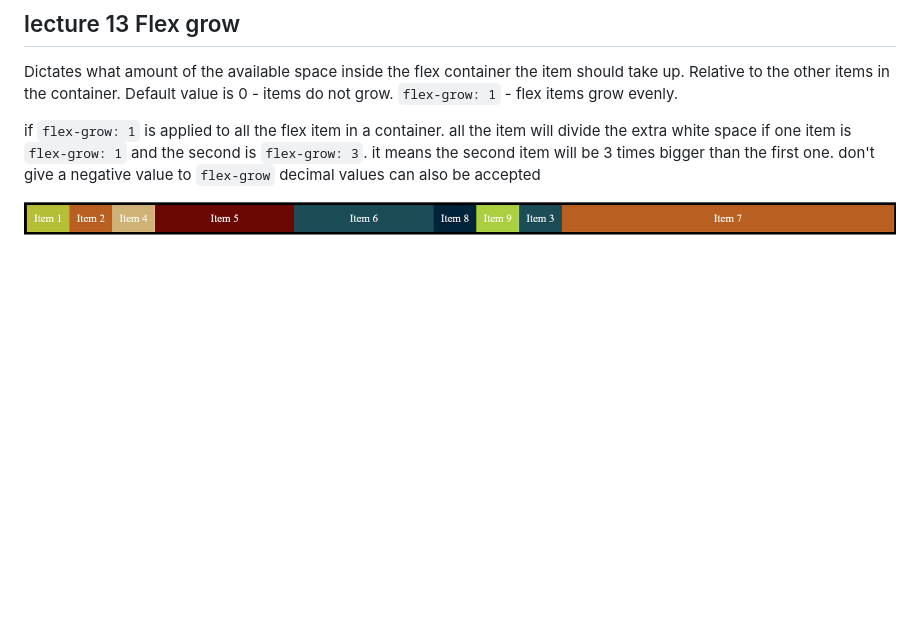
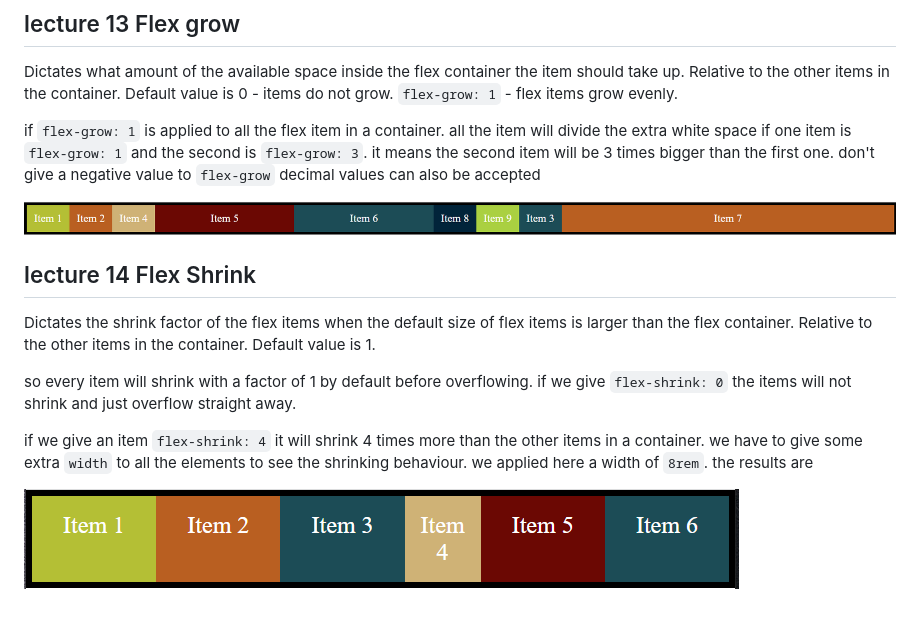
Before and after one commit to aamir9138/css_flexbox_tutorial_vishwas, a Markdown page: README.md, the part around the change. Drawn GitHub-style; pictures changed too: pictures/flex_shrink.PNG (added); blank space fills up the shorter version.

Commit message:
lecture 14 Flex Shrink

```diff
--- a/README.md
+++ b/README.md
@@ -313,3 +313,16 @@ don't give a negative value to `flex-grow`
 decimal values can also be accepted
 
 ![flex grow](./pictures/flex-grow.PNG)
+
+## lecture 14 Flex Shrink
+
+Dictates the shrink factor of the flex items when the default size of flex items is larger than the flex container.
+Relative to the other items in the container.
+Default value is 1.
+
+so every item will shrink with a factor of 1 by default before overflowing. if we give `flex-shrink: 0` the items will not shrink and just overflow straight away.
+
+if we give an item `flex-shrink: 4` it will shrink 4 times more than the other items in a container. we have to give some extra `width` to all the elements to see the
+shrinking behaviour. we applied here a width of `8rem`. the results are
+
+![flex shrink](./pictures/flex_shrink.PNG)
```
Also changed, not shown: 2 other files.
